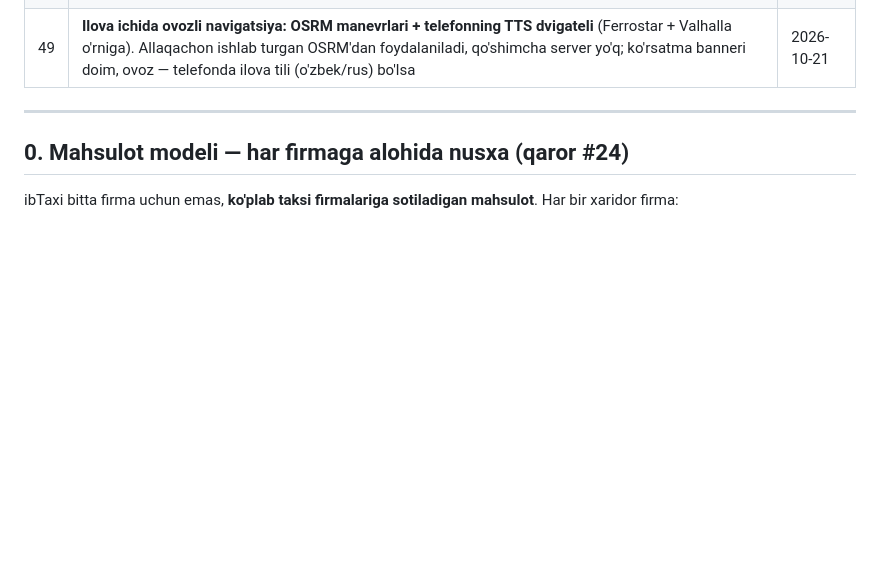
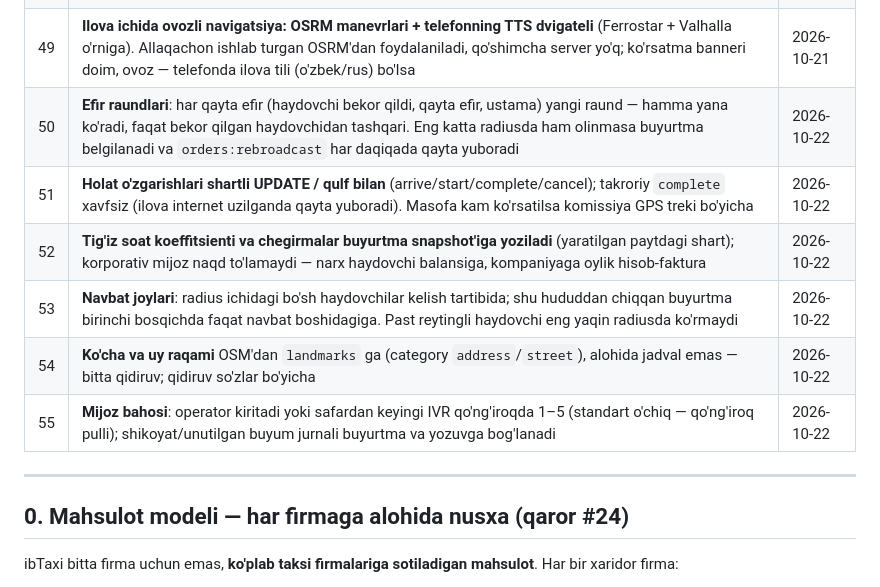
Before and after one commit to IslomFargoniy/DTaxi, a Markdown page: docs/plan.md, the part around the change. GitHub-like rendering; blank space fills up the shorter version.

Commit message:
Reja: yangi qarorlar (#50–55)
Co-Authored-By: Claude Opus 5.5 <noreply@anthropic.com>

```diff
--- a/docs/plan.md
+++ b/docs/plan.md
@@ -59,6 +59,12 @@ Holat: **v5.0 — tasdiqlangan reja** · Sana: 2026-10-17
 | 47  | **Haydovchi ↔ dispetcher aloqasi: ilova ichida qo'ng'iroq (WebRTC, yoziladi) + chat**                                                                                                                                                                               | 2026-10-17 |
 | 48  | **Haydovchi joylashuvi PostGIS'da** (`drivers.last_location` + GIST indeks), Redis GEO o'rniga: ~18 yangilanish/soniya PostgreSQL uchun yengil, holat va joylashuv bitta tranzaksiyada — "kim birinchi" ishonchliroq                                                | 2026-10-18 |
 | 49  | **Ilova ichida ovozli navigatsiya: OSRM manevrlari + telefonning TTS dvigateli** (Ferrostar + Valhalla o'rniga). Allaqachon ishlab turgan OSRM'dan foydalaniladi, qo'shimcha server yo'q; ko'rsatma banneri doim, ovoz — telefonda ilova tili (o'zbek/rus) bo'lsa   | 2026-10-21 |
+| 50  | **Efir raundlari**: har qayta efir (haydovchi bekor qildi, qayta efir, ustama) yangi raund — hamma yana ko'radi, faqat bekor qilgan haydovchidan tashqari. Eng katta radiusda ham olinmasa buyurtma belgilanadi va `orders:rebroadcast` har daqiqada qayta yuboradi | 2026-10-22 |
+| 51  | **Holat o'zgarishlari shartli UPDATE / qulf bilan** (arrive/start/complete/cancel); takroriy `complete` xavfsiz (ilova internet uzilganda qayta yuboradi). Masofa kam ko'rsatilsa komissiya GPS treki bo'yicha                                                      | 2026-10-22 |
+| 52  | **Tig'iz soat koeffitsienti va chegirmalar buyurtma snapshot'iga yoziladi** (yaratilgan paytdagi shart); korporativ mijoz naqd to'lamaydi — narx haydovchi balansiga, kompaniyaga oylik hisob-faktura                                                               | 2026-10-22 |
+| 53  | **Navbat joylari**: radius ichidagi bo'sh haydovchilar kelish tartibida; shu hududdan chiqqan buyurtma birinchi bosqichda faqat navbat boshidagiga. Past reytingli haydovchi eng yaqin radiusda ko'rmaydi                                                           | 2026-10-22 |
+| 54  | **Ko'cha va uy raqami** OSM'dan `landmarks` ga (category `address`/`street`), alohida jadval emas — bitta qidiruv; qidiruv so'zlar bo'yicha                                                                                                                         | 2026-10-22 |
+| 55  | **Mijoz bahosi**: operator kiritadi yoki safardan keyingi IVR qo'ng'iroqda 1–5 (standart o'chiq — qo'ng'iroq pulli); shikoyat/unutilgan buyum jurnali buyurtma va yozuvga bog'lanadi                                                                                | 2026-10-22 |
 
 ---
 
```
